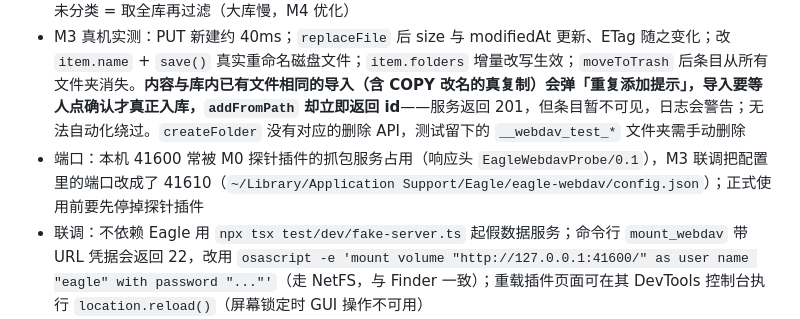
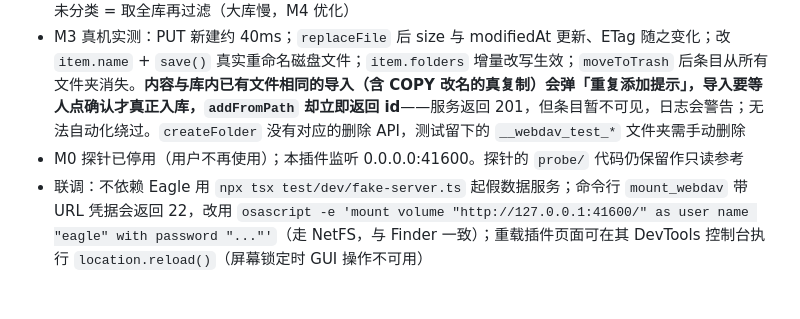
Before and after one commit to chaoliu719/eagle-webdav, a Markdown page: CLAUDE.md, the part around the change. Rendered like a GitHub page; blank space fills up the shorter version.

Commit message:
记录 M0 探针已停用，端口恢复 41600
Co-Authored-By: Claude Sonnet 5.5 <noreply@anthropic.com>

```diff
--- a/CLAUDE.md
+++ b/CLAUDE.md
@@ -60,7 +60,7 @@ NFC/NFD 文件名、`replaceFile` 换扩展名、跨设备 LAN、完整 R2（关
 - 脚本加载瞬间 `eagle.app` 的 version、build、userDataPath 读不到（曾显示 Build 0），初始化要等 `onPluginCreate`，build 读不到时不拦截启动
 - 真机核对结果（Eagle 4.0.0 Build 23）：`eagle.app.userDataPath` 存在（`~/Library/Application Support/Eagle`，配置放其下 `eagle-webdav/`），但要等 `onPluginCreate`；`folder.getAll()` 返回的元素带 `children`，Folder 成员有 `createdAt`、`parent`、`children`、`description`、`icon`、`iconColor`；Item 成员还有 `palettes`、`comments`、`metadataFilePath`、`noThumbnail`、`noPreview`；**`item.get` 带 `fields` 时 `importedAt` / `modifiedAt` 会变成 0**（`getById` 与不带 fields 的 `get` 才是真值，毫秒时间戳），所以列表不用 fields；`item.get({folders:[id]})` 按直属条目工作正常；未分类 = 取全库再过滤（大库慢，M4 优化）
 - M3 真机实测：PUT 新建约 40ms；`replaceFile` 后 size 与 modifiedAt 更新、ETag 随之变化；改 `item.name` + `save()` 真实重命名磁盘文件；`item.folders` 增量改写生效；`moveToTrash` 后条目从所有文件夹消失。**内容与库内已有文件相同的导入（含 COPY 改名的真复制）会弹「重复添加提示」，导入要等人点确认才真正入库，`addFromPath` 却立即返回 id**——服务返回 201，但条目暂不可见，日志会警告；无法自动化绕过。`createFolder` 没有对应的删除 API，测试留下的 `__webdav_test_*` 文件夹需手动删除
-- 端口：本机 41600 常被 M0 探针插件的抓包服务占用（响应头 `EagleWebdavProbe/0.1`），M3 联调把配置里的端口改成了 41610（`~/Library/Application Support/Eagle/eagle-webdav/config.json`）；正式使用前要先停掉探针插件
+- M0 探针已停用（用户不再使用）；本插件监听 0.0.0.0:41600。探针的 `probe/` 代码仍保留作只读参考
 - 联调：不依赖 Eagle 用 `npx tsx test/dev/fake-server.ts` 起假数据服务；命令行 `mount_webdav` 带 URL 凭据会返回 22，改用 `osascript -e 'mount volume "http://127.0.0.1:41600/" as user name "eagle" with password "..."'`（走 NetFS，与 Finder 一致）；重载插件页面可在其 DevTools 控制台执行 `location.reload()`（屏幕锁定时 GUI 操作不可用）
 - 源码：`src/{config,http,eagle,util,ui}`；只有 `src/eagle/realAdapter.ts` 可直接碰全局 `eagle`；`eagle.app.userDataPath` 未实测，缺失时回退到 `~/.eagle-webdav`
 - 探针测试：`node probe/test/selftest.js`；与 rclone 对照：`probe/test/compare.sh`
```
